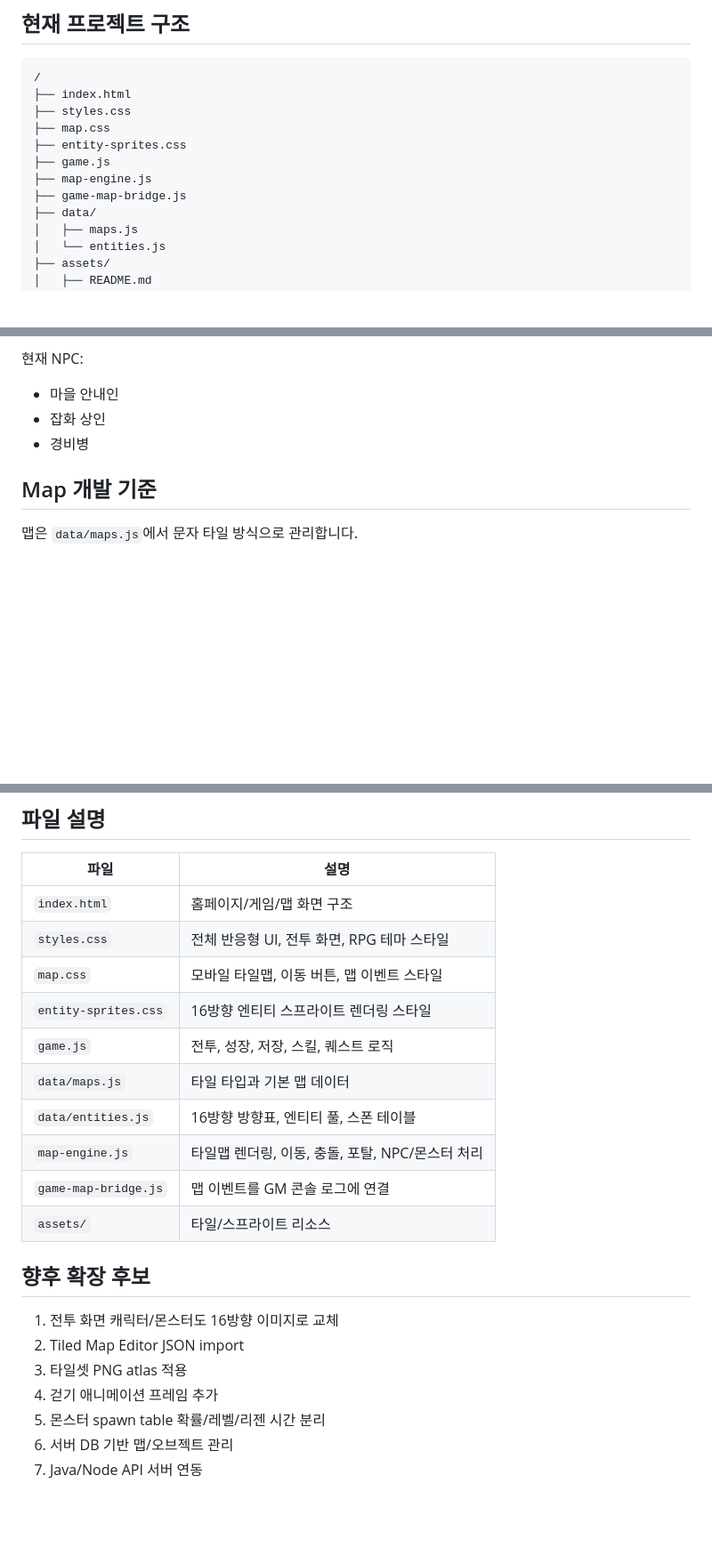
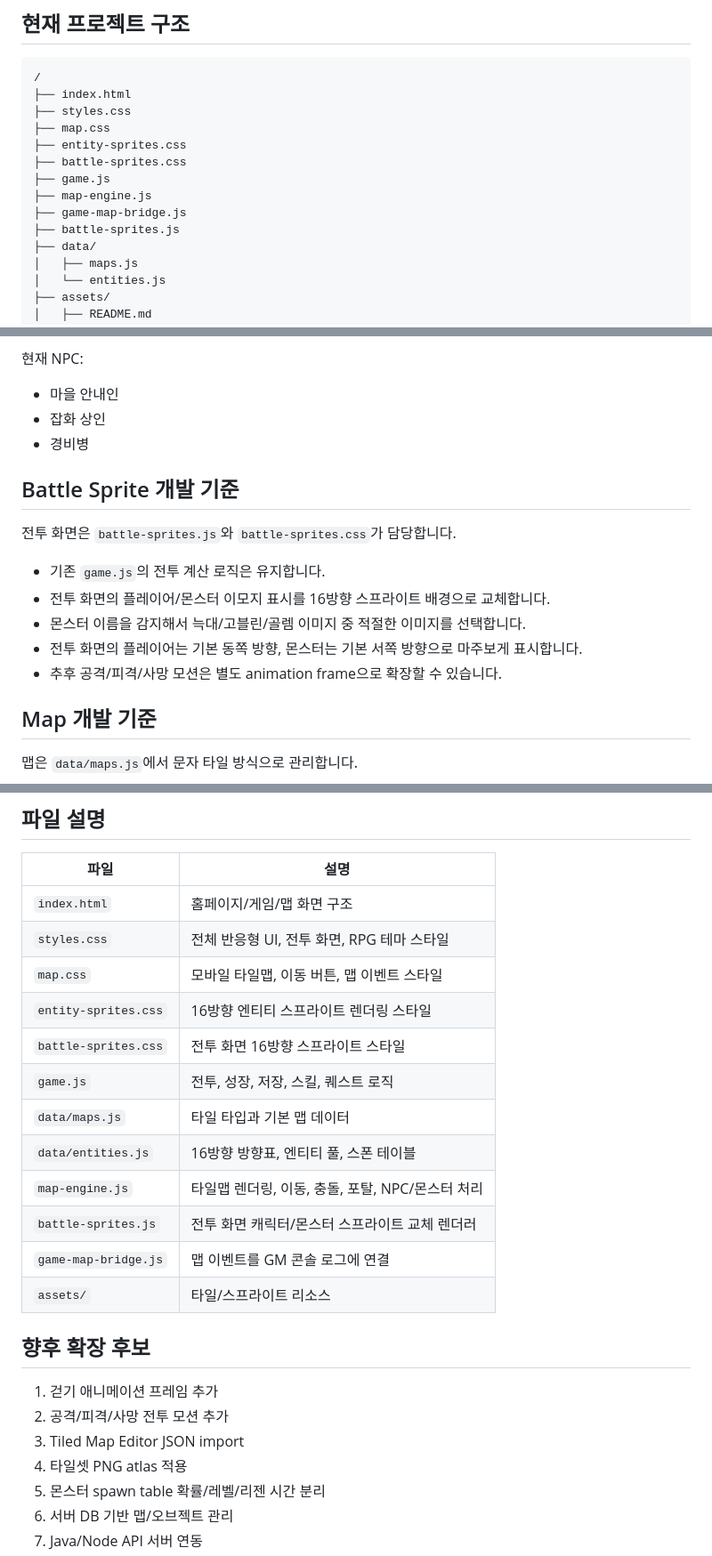
Before and after one commit to ydhappy/ydh_, a Markdown page: README.md, 3 parts joined by grey strips. Shown at 89% size. Drawn GitHub-style; blank space fills up the shorter version.

Commit message:
Document battle 16-direction sprite renderer

```diff
--- a/README.md
+++ b/README.md
@@ -59,9 +60,11 @@ open index.html
 ├── styles.css
 ├── map.css
 ├── entity-sprites.css
+├── battle-sprites.css
 ├── game.js
 ├── map-engine.js
 ├── game-map-bridge.js
+├── battle-sprites.js
 ├── data/
 │   ├── maps.js
 │   └── entities.js
@@ -139,6 +142,16 @@ open index.html
 - 잡화 상인
 - 경비병
 
+## Battle Sprite 개발 기준
+
+전투 화면은 `battle-sprites.js`와 `battle-sprites.css`가 담당합니다.
+
+- 기존 `game.js`의 전투 계산 로직은 유지합니다.
+- 전투 화면의 플레이어/몬스터 이모지 표시를 16방향 스프라이트 배경으로 교체합니다.
+- 몬스터 이름을 감지해서 늑대/고블린/골렘 이미지 중 적절한 이미지를 선택합니다.
+- 전투 화면의 플레이어는 기본 동쪽 방향, 몬스터는 기본 서쪽 방향으로 마주보게 표시합니다.
+- 추후 공격/피격/사망 모션은 별도 animation frame으로 확장할 수 있습니다.
+
 ## Map 개발 기준
 
 맵은 `data/maps.js`에서 문자 타일 방식으로 관리합니다.
@@ -173,19 +186,21 @@ rows: [
 | `styles.css` | 전체 반응형 UI, 전투 화면, RPG 테마 스타일 |
 | `map.css` | 모바일 타일맵, 이동 버튼, 맵 이벤트 스타일 |
 | `entity-sprites.css` | 16방향 엔티티 스프라이트 렌더링 스타일 |
+| `battle-sprites.css` | 전투 화면 16방향 스프라이트 스타일 |
 | `game.js` | 전투, 성장, 저장, 스킬, 퀘스트 로직 |
 | `data/maps.js` | 타일 타입과 기본 맵 데이터 |
 | `data/entities.js` | 16방향 방향표, 엔티티 풀, 스폰 테이블 |
 | `map-engine.js` | 타일맵 렌더링, 이동, 충돌, 포탈, NPC/몬스터 처리 |
+| `battle-sprites.js` | 전투 화면 캐릭터/몬스터 스프라이트 교체 렌더러 |
 | `game-map-bridge.js` | 맵 이벤트를 GM 콘솔 로그에 연결 |
 | `assets/` | 타일/스프라이트 리소스 |
 
 ## 향후 확장 후보
 
-1. 전투 화면 캐릭터/몬스터도 16방향 이미지로 교체
-2. Tiled Map Editor JSON import
-3. 타일셋 PNG atlas 적용
-4. 걷기 애니메이션 프레임 추가
+1. 걷기 애니메이션 프레임 추가
+2. 공격/피격/사망 전투 모션 추가
+3. Tiled Map Editor JSON import
+4. 타일셋 PNG atlas 적용
 5. 몬스터 spawn table 확률/레벨/리젠 시간 분리
 6. 서버 DB 기반 맵/오브젝트 관리
 7. Java/Node API 서버 연동
```
Also changed, not shown: other parts of README.md (+1 -0 lines).
